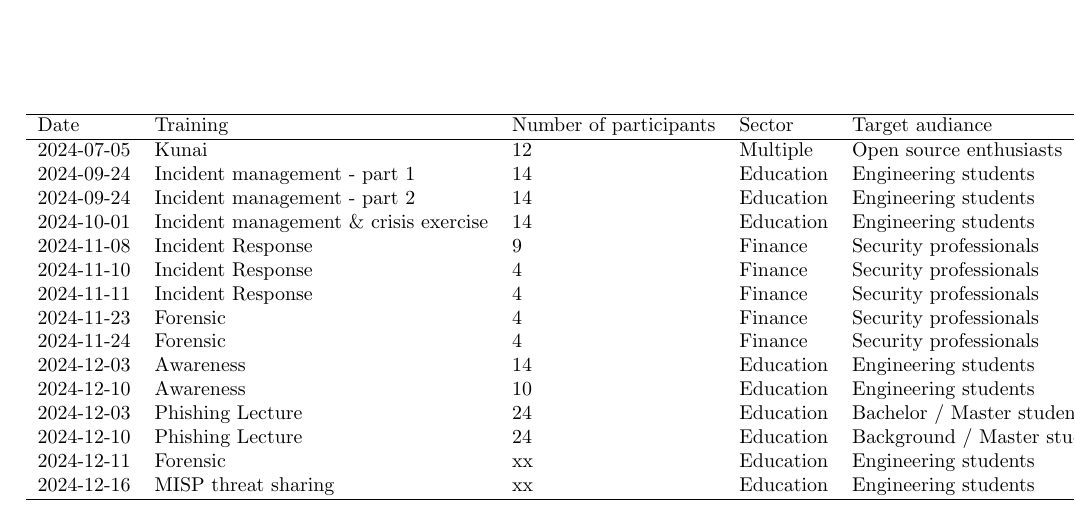
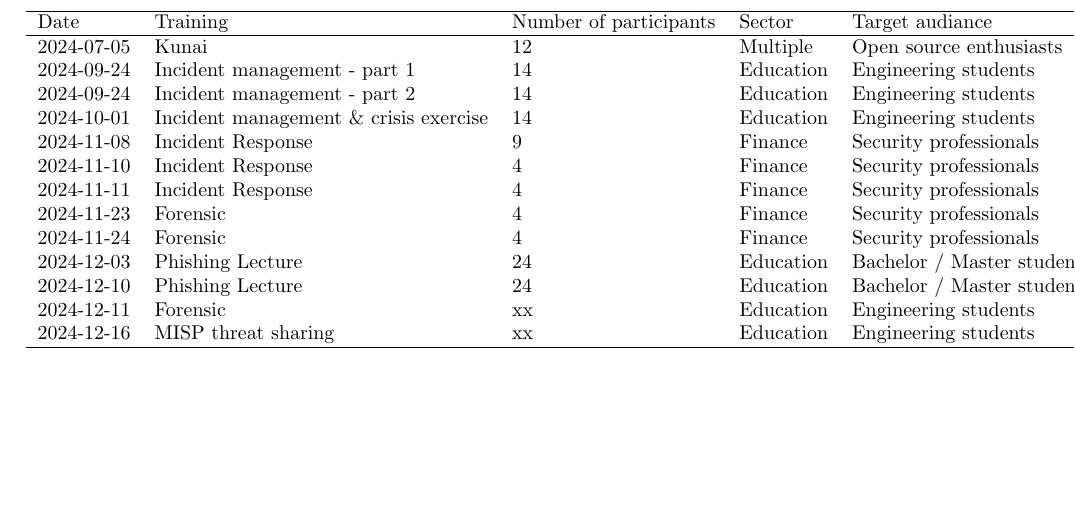
Before and after one commit to ngsoti/ngsoti, a LaTeX thesis (deliverables/D1.1/D1.1-NGSOTI-deployment-status-report-1.tex, which reads deliverables/D1.1/D1.1-NGSOTI-deployment-status-report-1-content.tex): part of page 12 of 17 before the commit and part of page 11 of 17 after it, cut so that both start at the same text, the shorter picture padded with empty space. Compiled offline with pdfLaTeX.

Commit message:
Update D1.1-NGSOTI-deployment-status-report-1-content.tex
Fixing redundancies & typo

```diff
--- a/deliverables/D1.1/D1.1-NGSOTI-deployment-status-report-1-content.tex
+++ b/deliverables/D1.1/D1.1-NGSOTI-deployment-status-report-1-content.tex
@@ -171,10 +171,8 @@ Given this regulatory landscape, the NGSOTI framework provided an excellent oppo
 		2024-11-11 & Incident Response   & 4                      & Finance   & Security professionals  \\
 		2024-11-23 & Forensic            & 4                      & Finance   & Security professionals  \\
 		2024-11-24 & Forensic            & 4                      & Finance   & Security professionals  \\
-  		2024-12-03 & Awareness		 & 14 			  & Education & Engineering students    \\
-    	2024-12-10 & Awareness		 & 10 			  & Education & Engineering students    \\
-        2024-12-03 & Phishing Lecture & 24 & Education & Bachelor / Master students\\
-        2024-12-10 & Phishing Lecture & 24 & Education & Background / Master students\\
+        	2024-12-03 & Phishing Lecture    & 24 			  & Education & Bachelor / Master students  \\
+        	2024-12-10 & Phishing Lecture    & 24 			  & Education & Bachelor / Master students  \\
 		2024-12-11 & Forensic            & xx                     & Education & Engineering students    \\
 		2024-12-16 & MISP threat sharing & xx                     & Education & Engineering students    \\
 		\hline
```
